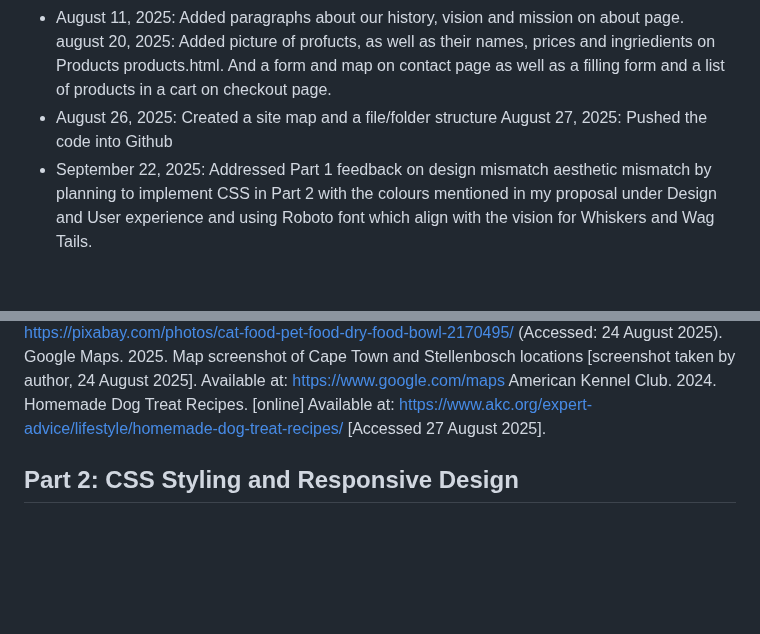
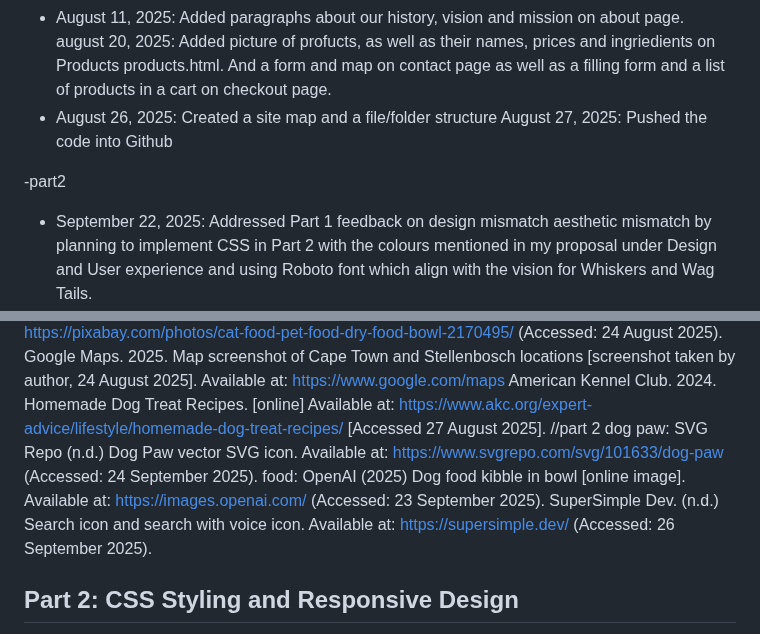
Before and after one commit to Chan-000/WEDE5020POE, a Markdown page: README.md, 2 parts joined by grey strips. Rendered like a GitHub page; blank space fills up the shorter version.

Commit message:
Update README.md
added references

```diff
--- a/README.md
+++ b/README.md
@@ -51,6 +51,8 @@ This submission consists of five HTML page with semantic structure, a sitemap, a
 august 20, 2025: Added picture of profucts, as well as their names, prices and ingriedients on Products products.html. And a form and map on contact page as well as a filling form and a list of products in a cart on checkout page.
 - August 26, 2025: Created a site map and a file/folder structure
 August 27, 2025: Pushed the code into Github
+
+-part2
 - September 22, 2025: Addressed Part 1 feedback on design mismatch aesthetic mismatch by planning to implement CSS in Part 2 with the colours mentioned in my proposal under Design and User experience and using Roboto font which align with the vision for Whiskers and Wag Tails.
 - September 22, 2025: Update intent to refine wireframes to match the styled layout, improving from part 1 feedback.
 - September 22, 2025: Created an external stylesheet 'css/styles.css' and linked it to all five HTML pages to enable part 2 styling.This also addresses part 1 feedback on desing asthetic mismatch by preparing colurs and roboto font implementation.
@@ -86,6 +88,13 @@ cat-food2 2:Pixabay. (2017) Cat food pet dry food bowl. [Photograph]. Available
 Google Maps. 2025. Map screenshot of Cape Town and Stellenbosch locations [screenshot taken by author, 24 August 2025]. Available at: https://www.google.com/maps
 American Kennel Club. 2024. Homemade Dog Treat Recipes. [online] Available at: https://www.akc.org/expert-advice/lifestyle/homemade-dog-treat-recipes/
 [Accessed 27 August 2025].
+//part 2
+dog paw: SVG Repo (n.d.) Dog Paw vector SVG icon. Available at: https://www.svgrepo.com/svg/101633/dog-paw
+ (Accessed: 24 September 2025).
+food:  OpenAI (2025) Dog food kibble in bowl [online image]. Available at: https://images.openai.com/
+ (Accessed: 23 September 2025).
+SuperSimple Dev. (n.d.) Search icon and search with voice icon. Available at: https://supersimple.dev/ (Accessed: 26 September 2025).
+
 
 
 ## Part 2: CSS Styling and Responsive Design
```
Also changed, not shown: other parts of README.md (+6 -1 lines).
